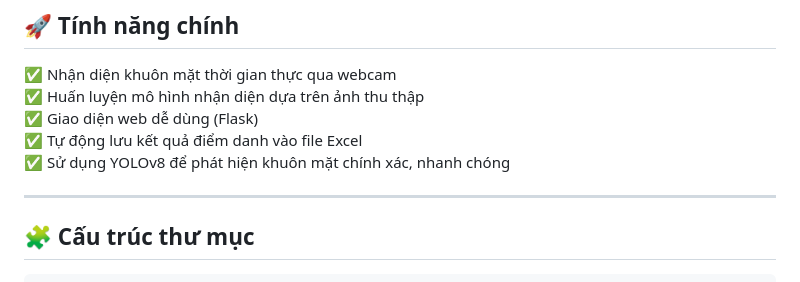
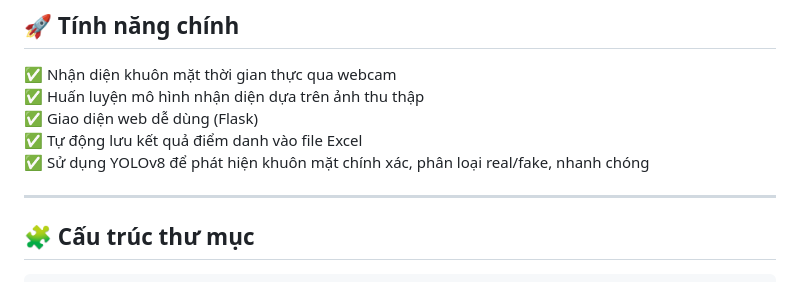
Before and after one commit to HuySang-04/face_attendance, a Markdown page: README_VN.md, the part around the change. GitHub-like rendering.

```diff
--- a/README_VN.md
+++ b/README_VN.md
@@ -11,7 +11,7 @@ Dự án cho phép người dùng **thu thập dữ liệu khuôn mặt**, **hu
 ✅ Huấn luyện mô hình nhận diện dựa trên ảnh thu thập
 ✅ Giao diện web dễ dùng (Flask)
 ✅ Tự động lưu kết quả điểm danh vào file Excel
-✅ Sử dụng YOLOv8 để phát hiện khuôn mặt chính xác, nhanh chóng
+✅ Sử dụng YOLOv8 để phát hiện khuôn mặt chính xác, phân loại real/fake, nhanh chóng
 
 ---
 
```
